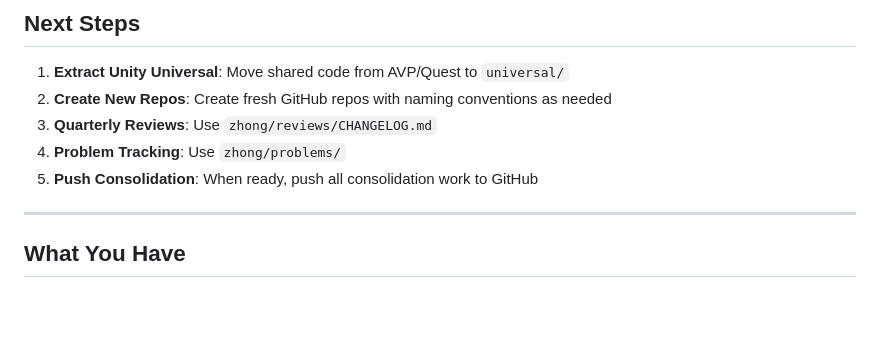
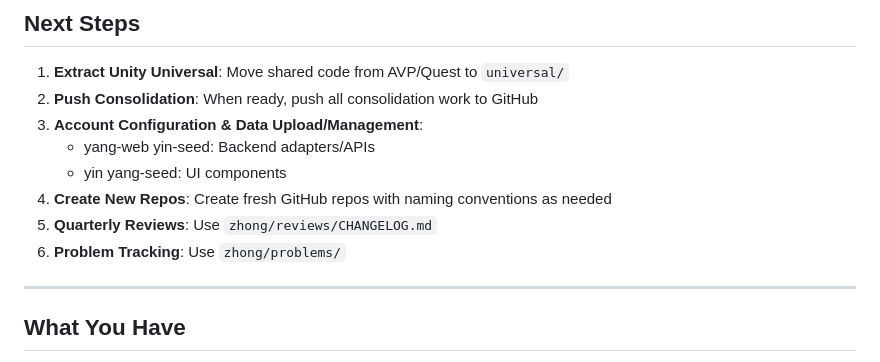
Before and after one commit to Circaevum/circaevum-dao-phase-1, a Markdown page: zhong/reviews/CONSOLIDATION_2025-12-23.md, the part around the change. GitHub-like rendering; blank space fills up the shorter version.

Commit message:
Be human

```diff
--- a/zhong/reviews/CONSOLIDATION_2025-12-23.md
+++ b/zhong/reviews/CONSOLIDATION_2025-12-23.md
@@ -172,10 +172,13 @@ Major archived projects include:
 ## Next Steps
 
 1. **Extract Unity Universal**: Move shared code from AVP/Quest to `universal/`
-2. **Create New Repos**: Create fresh GitHub repos with naming conventions as needed
-3. **Quarterly Reviews**: Use `zhong/reviews/CHANGELOG.md`
-4. **Problem Tracking**: Use `zhong/problems/`
-5. **Push Consolidation**: When ready, push all consolidation work to GitHub
+2. **Push Consolidation**: When ready, push all consolidation work to GitHub
+3. **Account Configuration & Data Upload/Management**:
+   - yang-web yin-seed: Backend adapters/APIs
+   - yin yang-seed: UI components
+4. **Create New Repos**: Create fresh GitHub repos with naming conventions as needed
+5. **Quarterly Reviews**: Use `zhong/reviews/CHANGELOG.md`
+6. **Problem Tracking**: Use `zhong/problems/`
 
 ---
 
```
Also changed, not shown: README.md (+5 -0 lines).
